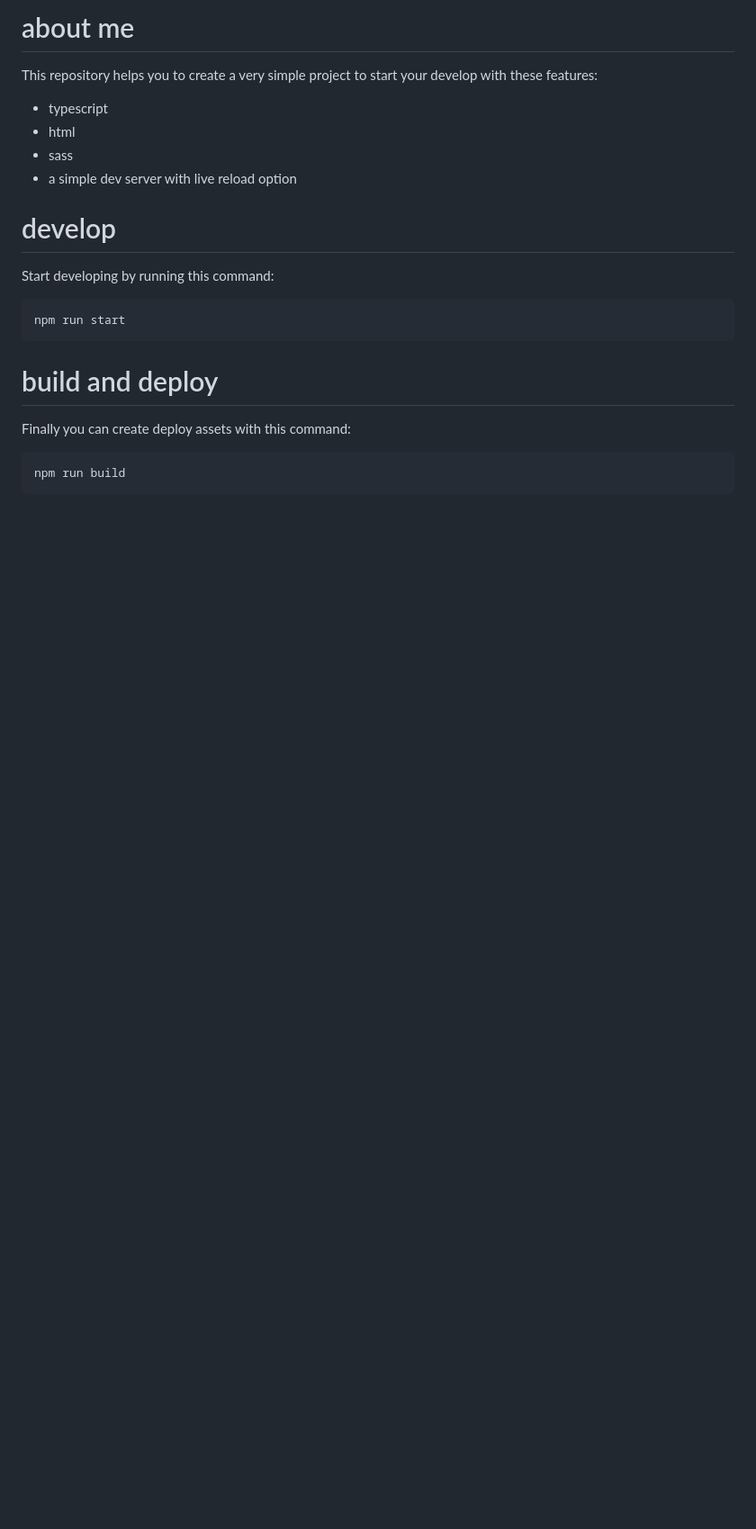
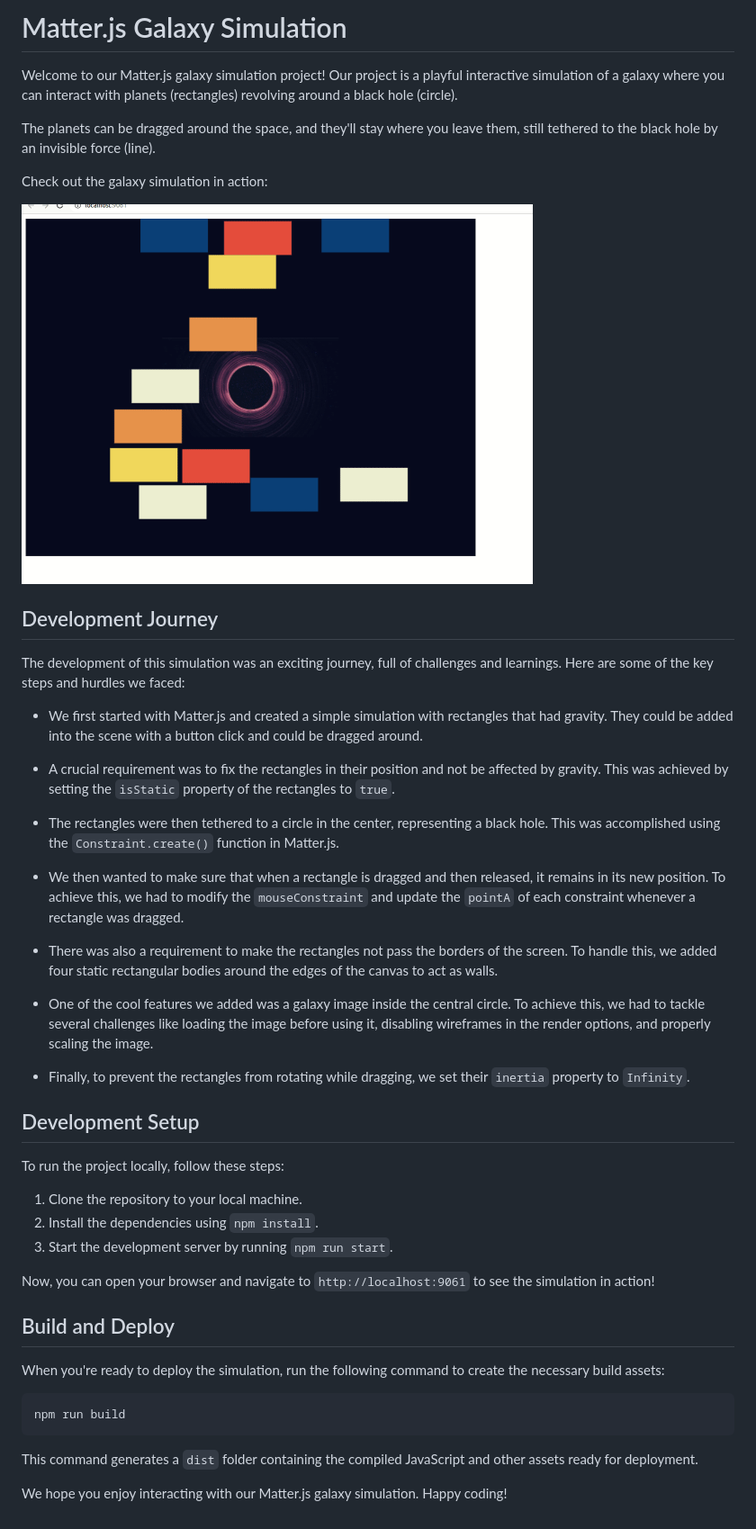
Before and after one commit to mostafa8026/matterjs-galaxy, a Markdown page: README.md, the part around the change. Shown: that part at 90% size. Drawn GitHub-style; pictures changed too: gif.gif (added); blank space fills up the shorter version.

Commit message:
doc: readme with a gif

````diff
--- a/README.md
+++ b/README.md
@@ -1,18 +1,49 @@
-# about me
-This repository helps you to create a very simple project to start your develop with these features:
-* typescript
-* html
-* sass
-* a simple dev server with live reload option
+# Matter.js Galaxy Simulation
 
-# develop
-Start developing by running this command:
-```
-npm run start
+Welcome to our Matter.js galaxy simulation project! Our project is a playful interactive simulation of a galaxy where you can interact with planets (rectangles) revolving around a black hole (circle).
+
+The planets can be dragged around the space, and they'll stay where you leave them, still tethered to the black hole by an invisible force (line).
+
+Check out the galaxy simulation in action:
+
+![galaxy](./gif.gif)
+
+## Development Journey
+
+The development of this simulation was an exciting journey, full of challenges and learnings. Here are some of the key steps and hurdles we faced:
+
+- We first started with Matter.js and created a simple simulation with rectangles that had gravity. They could be added into the scene with a button click and could be dragged around.
+
+- A crucial requirement was to fix the rectangles in their position and not be affected by gravity. This was achieved by setting the `isStatic` property of the rectangles to `true`.
+
+- The rectangles were then tethered to a circle in the center, representing a black hole. This was accomplished using the `Constraint.create()` function in Matter.js.
+
+- We then wanted to make sure that when a rectangle is dragged and then released, it remains in its new position. To achieve this, we had to modify the `mouseConstraint` and update the `pointA` of each constraint whenever a rectangle was dragged.
+
+- There was also a requirement to make the rectangles not pass the borders of the screen. To handle this, we added four static rectangular bodies around the edges of the canvas to act as walls.
+
+- One of the cool features we added was a galaxy image inside the central circle. To achieve this, we had to tackle several challenges like loading the image before using it, disabling wireframes in the render options, and properly scaling the image.
+
+- Finally, to prevent the rectangles from rotating while dragging, we set their `inertia` property to `Infinity`.
+
+## Development Setup
+
+To run the project locally, follow these steps:
+
+1. Clone the repository to your local machine.
+2. Install the dependencies using `npm install`.
+3. Start the development server by running `npm run start`.
+
+Now, you can open your browser and navigate to `http://localhost:9061` to see the simulation in action!
+
+## Build and Deploy
+
+When you're ready to deploy the simulation, run the following command to create the necessary build assets:
+
+```bash
+npm run build
 ```
 
-# build and deploy
-Finally you can create deploy assets with this command:
-```
-npm run build
-```
+This command generates a `dist` folder containing the compiled JavaScript and other assets ready for deployment.
+
+We hope you enjoy interacting with our Matter.js galaxy simulation. Happy coding!
````
Also changed, not shown: 2 other files.
